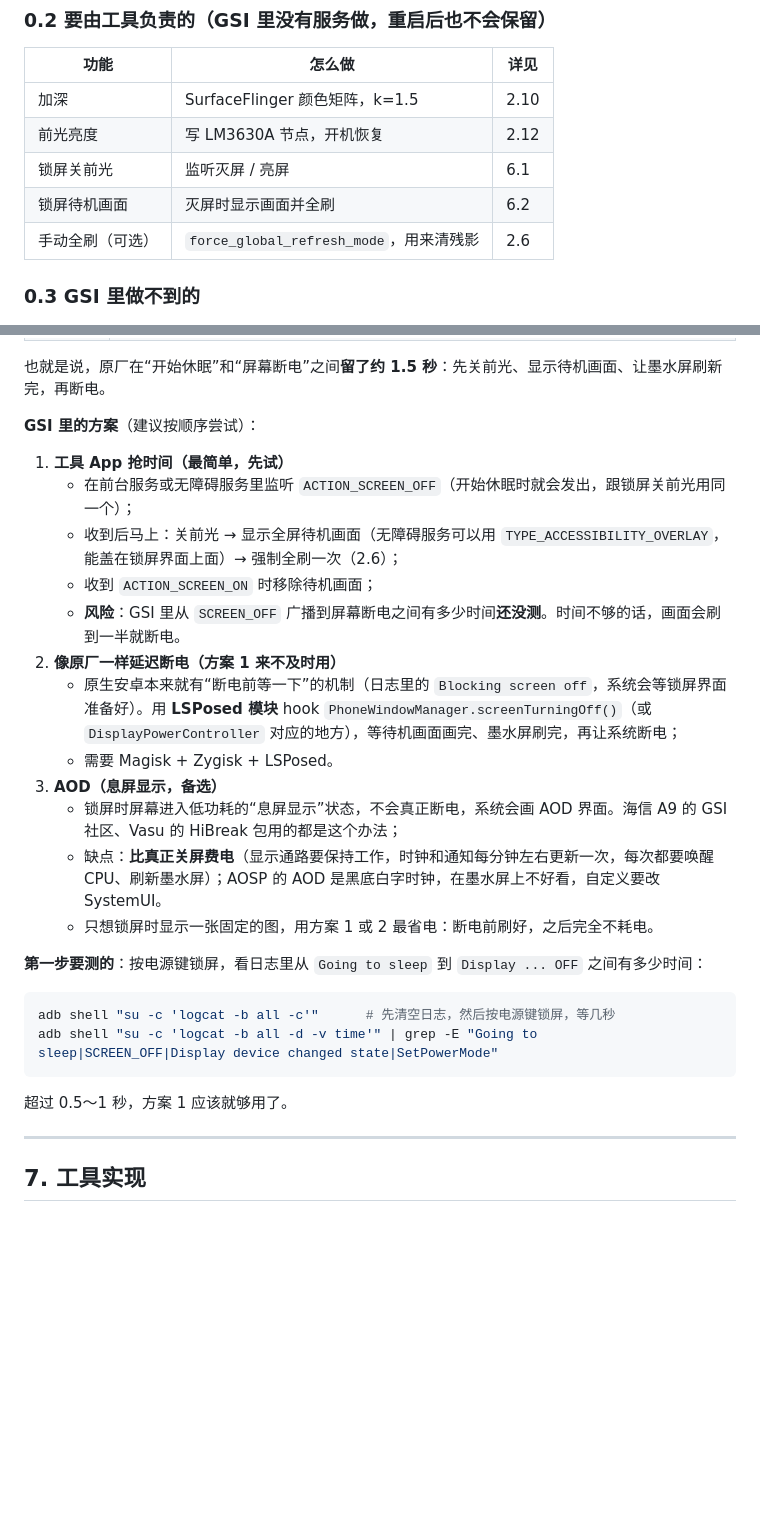
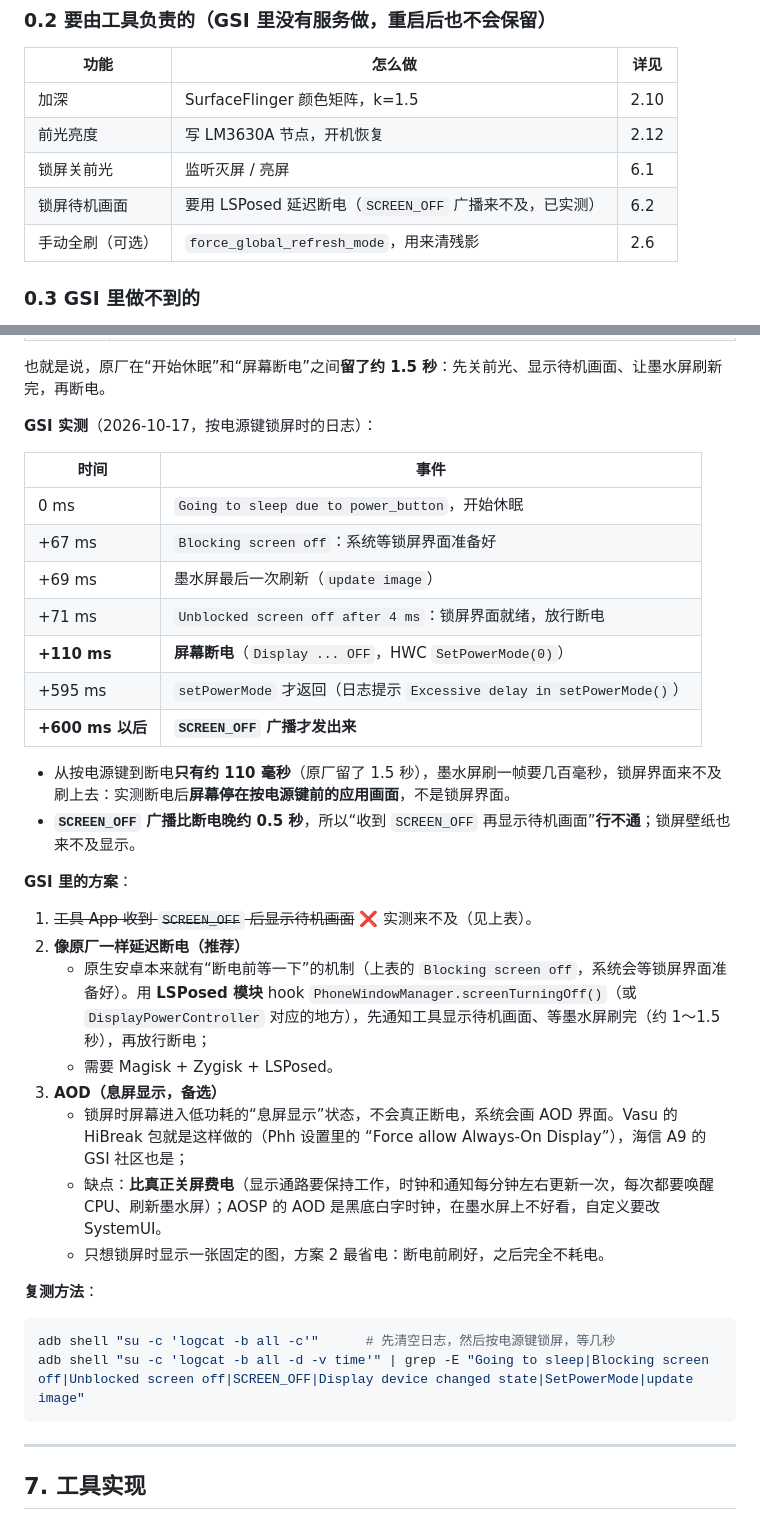
Before and after one commit to wenqh/wenqh.github.io, a Markdown page: 笔记/HiBreakPro-墨水屏驱动控制资料.md, 2 parts joined by grey strips. Drawn GitHub-style; blank space fills up the shorter version.

````diff
--- a/笔记/HiBreakPro-墨水屏驱动控制资料.md
+++ b/笔记/HiBreakPro-墨水屏驱动控制资料.md
@@ -42,7 +42,7 @@
 | 加深 | SurfaceFlinger 颜色矩阵，k=1.5 | 2.10 |
 | 前光亮度 | 写 LM3630A 节点，开机恢复 | 2.12 |
 | 锁屏关前光 | 监听灭屏 / 亮屏 | 6.1 |
-| 锁屏待机画面 | 灭屏时显示画面并全刷 | 6.2 |
+| 锁屏待机画面 | 要用 LSPosed 延迟断电（`SCREEN_OFF` 广播来不及，已实测） | 6.2 |
 | 手动全刷（可选） | `force_global_refresh_mode`，用来清残影 | 2.6 |
 
 ### 0.3 GSI 里做不到的
@@ -521,27 +521,37 @@ class LightService : Service() {
 
 也就是说，原厂在“开始休眠”和“屏幕断电”之间**留了约 1.5 秒**：先关前光、显示待机画面、让墨水屏刷新完，再断电。
 
-**GSI 里的方案**（建议按顺序尝试）：
+**GSI 实测**（2026-10-17，按电源键锁屏时的日志）：
 
-1. **工具 App 抢时间（最简单，先试）**
-   - 在前台服务或无障碍服务里监听 `ACTION_SCREEN_OFF`（开始休眠时就会发出，跟锁屏关前光用同一个）；
-   - 收到后马上：关前光 → 显示全屏待机画面（无障碍服务可以用 `TYPE_ACCESSIBILITY_OVERLAY`，能盖在锁屏界面上面）→ 强制全刷一次（2.6）；
-   - 收到 `ACTION_SCREEN_ON` 时移除待机画面；
-   - **风险**：GSI 里从 `SCREEN_OFF` 广播到屏幕断电之间有多少时间**还没测**。时间不够的话，画面会刷到一半就断电。
-2. **像原厂一样延迟断电（方案 1 来不及时用）**
-   - 原生安卓本来就有“断电前等一下”的机制（日志里的 `Blocking screen off`，系统会等锁屏界面准备好）。用 **LSPosed 模块** hook `PhoneWindowManager.screenTurningOff()`（或 `DisplayPowerController` 对应的地方），等待机画面画完、墨水屏刷完，再让系统断电；
+| 时间 | 事件 |
+|---|---|
+| 0 ms | `Going to sleep due to power_button`，开始休眠 |
+| +67 ms | `Blocking screen off`：系统等锁屏界面准备好 |
+| +69 ms | 墨水屏最后一次刷新（`update image`） |
+| +71 ms | `Unblocked screen off after 4 ms`：锁屏界面就绪，放行断电 |
+| **+110 ms** | **屏幕断电**（`Display ... OFF`，HWC `SetPowerMode(0)`） |
+| +595 ms | `setPowerMode` 才返回（日志提示 `Excessive delay in setPowerMode()`） |
+| **+600 ms 以后** | **`SCREEN_OFF` 广播才发出来** |
+
+- 从按电源键到断电**只有约 110 毫秒**（原厂留了 1.5 秒），墨水屏刷一帧要几百毫秒，锁屏界面来不及刷上去：实测断电后**屏幕停在按电源键前的应用画面**，不是锁屏界面。
+- **`SCREEN_OFF` 广播比断电晚约 0.5 秒**，所以“收到 `SCREEN_OFF` 再显示待机画面”**行不通**；锁屏壁纸也来不及显示。
+
+**GSI 里的方案**：
+
+1. ~~工具 App 收到 `SCREEN_OFF` 后显示待机画面~~ ❌ 实测来不及（见上表）。
+2. **像原厂一样延迟断电（推荐）**
+   - 原生安卓本来就有“断电前等一下”的机制（上表的 `Blocking screen off`，系统会等锁屏界面准备好）。用 **LSPosed 模块** hook `PhoneWindowManager.screenTurningOff()`（或 `DisplayPowerController` 对应的地方），先通知工具显示待机画面、等墨水屏刷完（约 1～1.5 秒），再放行断电；
    - 需要 Magisk + Zygisk + LSPosed。
 3. **AOD（息屏显示，备选）**
-   - 锁屏时屏幕进入低功耗的“息屏显示”状态，不会真正断电，系统会画 AOD 界面。海信 A9 的 GSI 社区、Vasu 的 HiBreak 包用的都是这个办法；
+   - 锁屏时屏幕进入低功耗的“息屏显示”状态，不会真正断电，系统会画 AOD 界面。Vasu 的 HiBreak 包就是这样做的（Phh 设置里的 “Force allow Always-On Display”），海信 A9 的 GSI 社区也是；
    - 缺点：**比真正关屏费电**（显示通路要保持工作，时钟和通知每分钟左右更新一次，每次都要唤醒 CPU、刷新墨水屏）；AOSP 的 AOD 是黑底白字时钟，在墨水屏上不好看，自定义要改 SystemUI。
-   - 只想锁屏时显示一张固定的图，用方案 1 或 2 最省电：断电前刷好，之后完全不耗电。
+   - 只想锁屏时显示一张固定的图，方案 2 最省电：断电前刷好，之后完全不耗电。
 
-**第一步要测的**：按电源键锁屏，看日志里从 `Going to sleep` 到 `Display ... OFF` 之间有多少时间：
+**复测方法**：
 ```sh
 adb shell "su -c 'logcat -b all -c'"      # 先清空日志，然后按电源键锁屏，等几秒
-adb shell "su -c 'logcat -b all -d -v time'" | grep -E "Going to sleep|SCREEN_OFF|Display device changed state|SetPowerMode"
+adb shell "su -c 'logcat -b all -d -v time'" | grep -E "Going to sleep|Blocking screen off|Unblocked screen off|SCREEN_OFF|Display device changed state|SetPowerMode|update image"
 ```
-超过 0.5～1 秒，方案 1 应该就够用了。
 
 ---
 
````
